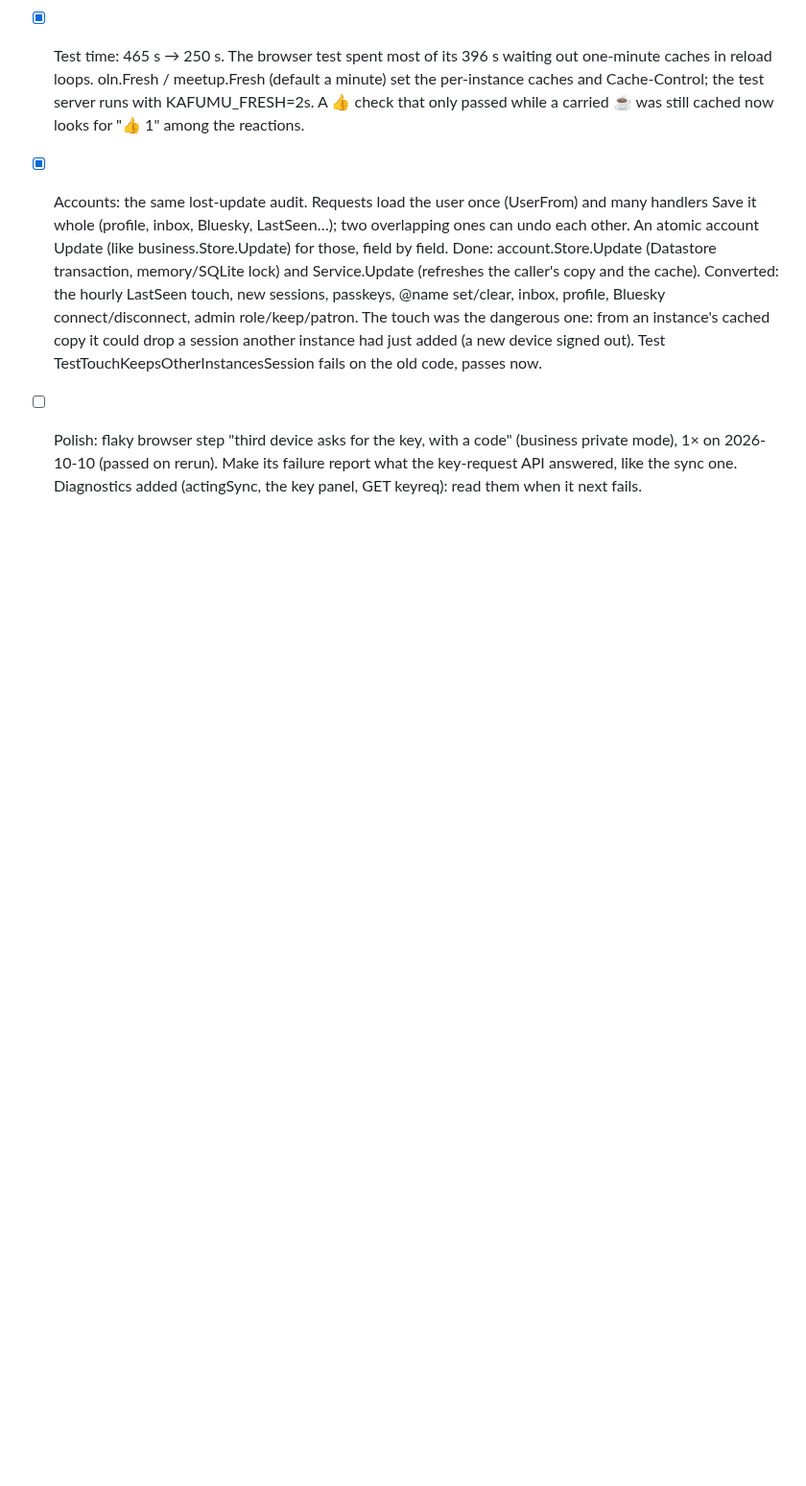
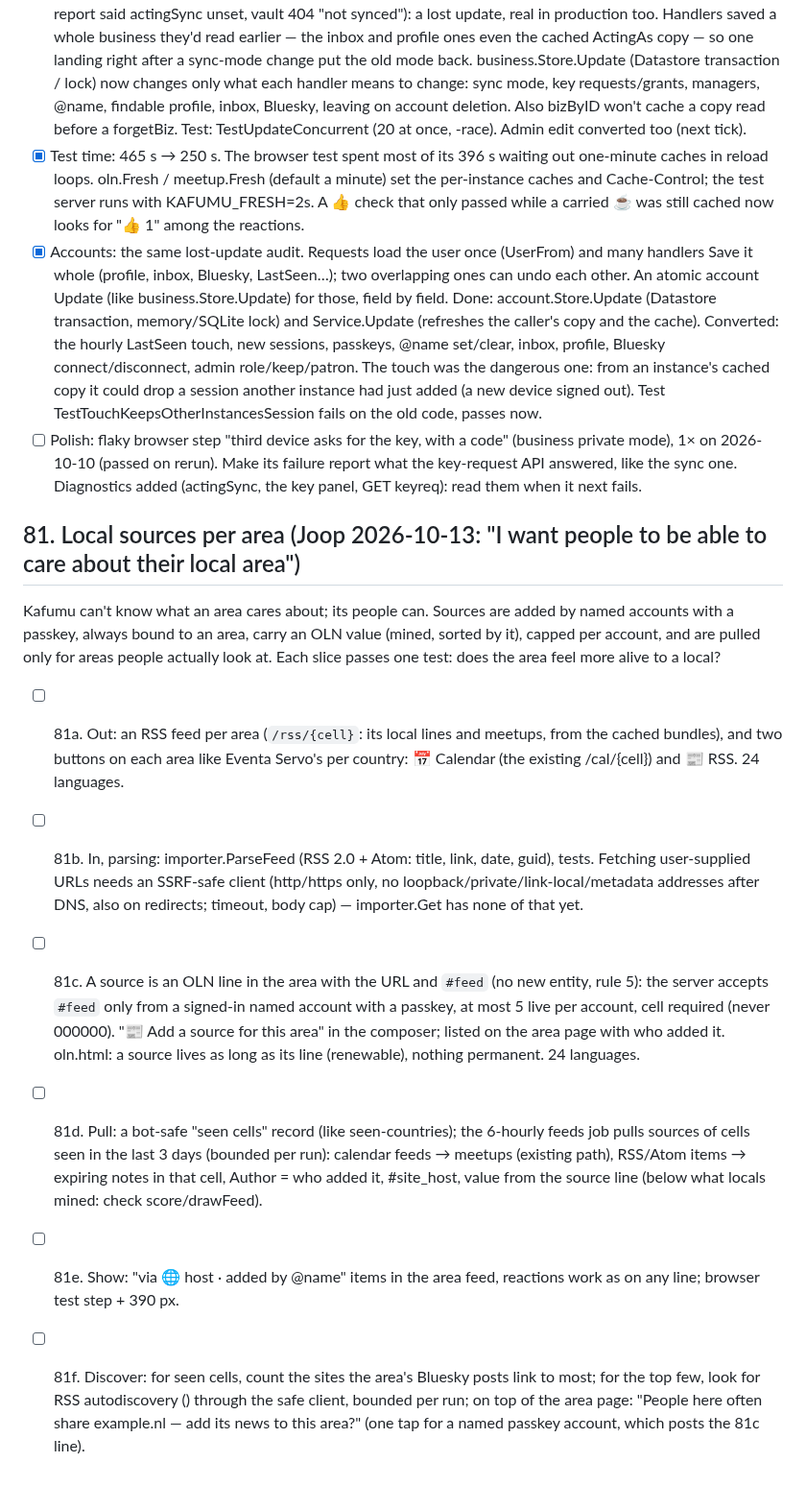
Before and after one commit to LaPingvino/kafumu, a Markdown page: LOOP-STATE.md, the part around the change. Shown at 96% size. GitHub-like rendering; blank space fills up the shorter version.

Commit message:
LOOP-STATE: 81, local sources per area
Co-Authored-By: Claude Opus 5.5 <noreply@anthropic.com>
Claude-Session: https://claude.ai/code/session_01257QSmSVrAQCZ7PcEPbMFx

```diff
--- a/LOOP-STATE.md
+++ b/LOOP-STATE.md
@@ -1045,3 +1045,28 @@ Per the OLN json-spec, a link is an index key like a tag (index["link"] → mess
 - [ ] Polish: flaky browser step "third device asks for the key, with a code" (business private mode), 1× on
       2026-10-10 (passed on rerun). Make its failure report what the key-request API answered, like the sync one.
       Diagnostics added (actingSync, the key panel, GET keyreq): read them when it next fails.
+
+## 81. Local sources per area (Joop 2026-10-13: "I want people to be able to care about their local area")
+Kafumu can't know what an area cares about; its people can. Sources are added by named accounts with a
+passkey, always bound to an area, carry an OLN value (mined, sorted by it), capped per account, and are pulled
+only for areas people actually look at. Each slice passes one test: does the area feel more alive to a local?
+- [ ] 81a. Out: an RSS feed per area (`/rss/{cell}`: its local lines and meetups, from the cached bundles),
+      and two buttons on each area like Eventa Servo's per country: 📅 Calendar (the existing /cal/{cell}) and
+      📰 RSS. 24 languages.
+- [ ] 81b. In, parsing: importer.ParseFeed (RSS 2.0 + Atom: title, link, date, guid), tests. Fetching
+      user-supplied URLs needs an SSRF-safe client (http/https only, no loopback/private/link-local/metadata
+      addresses after DNS, also on redirects; timeout, body cap) — importer.Get has none of that yet.
+- [ ] 81c. A source is an OLN line in the area with the URL and `#feed` (no new entity, rule 5): the server
+      accepts `#feed` only from a signed-in named account with a passkey, at most 5 live per account, cell
+      required (never 000000). "📰 Add a source for this area" in the composer; listed on the area page with
+      who added it. oln.html: a source lives as long as its line (renewable), nothing permanent. 24 languages.
+- [ ] 81d. Pull: a bot-safe "seen cells" record (like seen-countries); the 6-hourly feeds job pulls sources of
+      cells seen in the last 3 days (bounded per run): calendar feeds → meetups (existing path), RSS/Atom items
+      → expiring notes in that cell, Author = who added it, #site_host, value from the source line (below what
+      locals mined: check score/drawFeed).
+- [ ] 81e. Show: "via 🌐 host · added by @name" items in the area feed, reactions work as on any line; browser
+      test step + 390 px.
+- [ ] 81f. Discover: for seen cells, count the sites the area's Bluesky posts link to most; for the top few,
+      look for RSS autodiscovery (<link rel=alternate type=rss/atom>) through the safe client, bounded per run;
+      on top of the area page: "People here often share example.nl — add its news to this area?" (one tap for a
+      named passkey account, which posts the 81c line).
```
